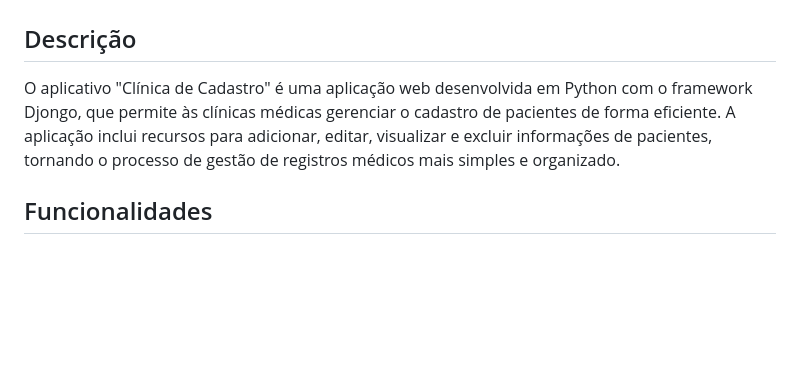
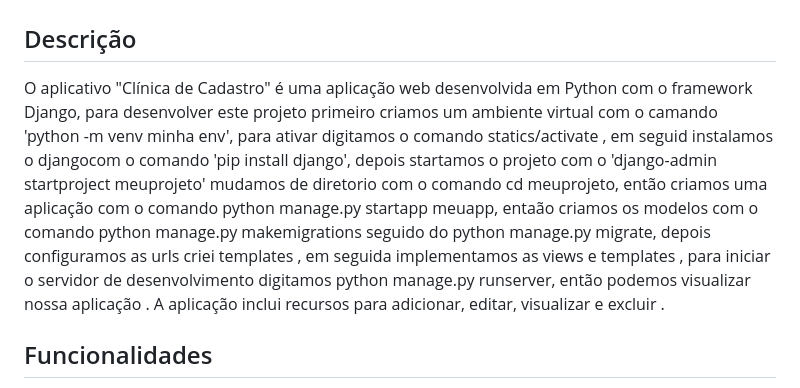
Before and after one commit to Kelvem01/cadastro_paciente-_django, a Markdown page: README.md, the part around the change. Rendered like a GitHub page; blank space fills up the shorter version.

```diff
--- a/README.md
+++ b/README.md
@@ -4,7 +4,10 @@ Claro! Aqui está um exemplo de um arquivo README em formato Markdown para um ap
 
 
 ## Descrição
-O aplicativo "Clínica de Cadastro" é uma aplicação web desenvolvida em Python com o framework Djongo, que permite às clínicas médicas gerenciar o cadastro de pacientes de forma eficiente. A aplicação inclui recursos para adicionar, editar, visualizar e excluir informações de pacientes, tornando o processo de gestão de registros médicos mais simples e organizado.
+O aplicativo "Clínica de Cadastro" é uma aplicação web desenvolvida em Python com o framework Django, para desenvolver este projeto primeiro criamos um ambiente virtual com o camando 'python -m venv minha env',
+para ativar digitamos o comando statics/activate , em seguid instalamos o djangocom o comando 'pip install django', depois startamos o projeto com o 'django-admin startproject meuprojeto' mudamos de diretorio com o comando cd meuprojeto,
+então criamos uma aplicação com o comando  python manage.py startapp meuapp, entaão criamos os modelos com o comando python manage.py makemigrations seguido do python manage.py migrate, depois configuramos as urls criei templates , em seguida implementamos as views e templates , para iniciar o servidor de desenvolvimento digitamos python manage.py runserver, então podemos visualizar nossa aplicação
+. A aplicação inclui recursos para adicionar, editar, visualizar e excluir .
 
 ## Funcionalidades
 
```
